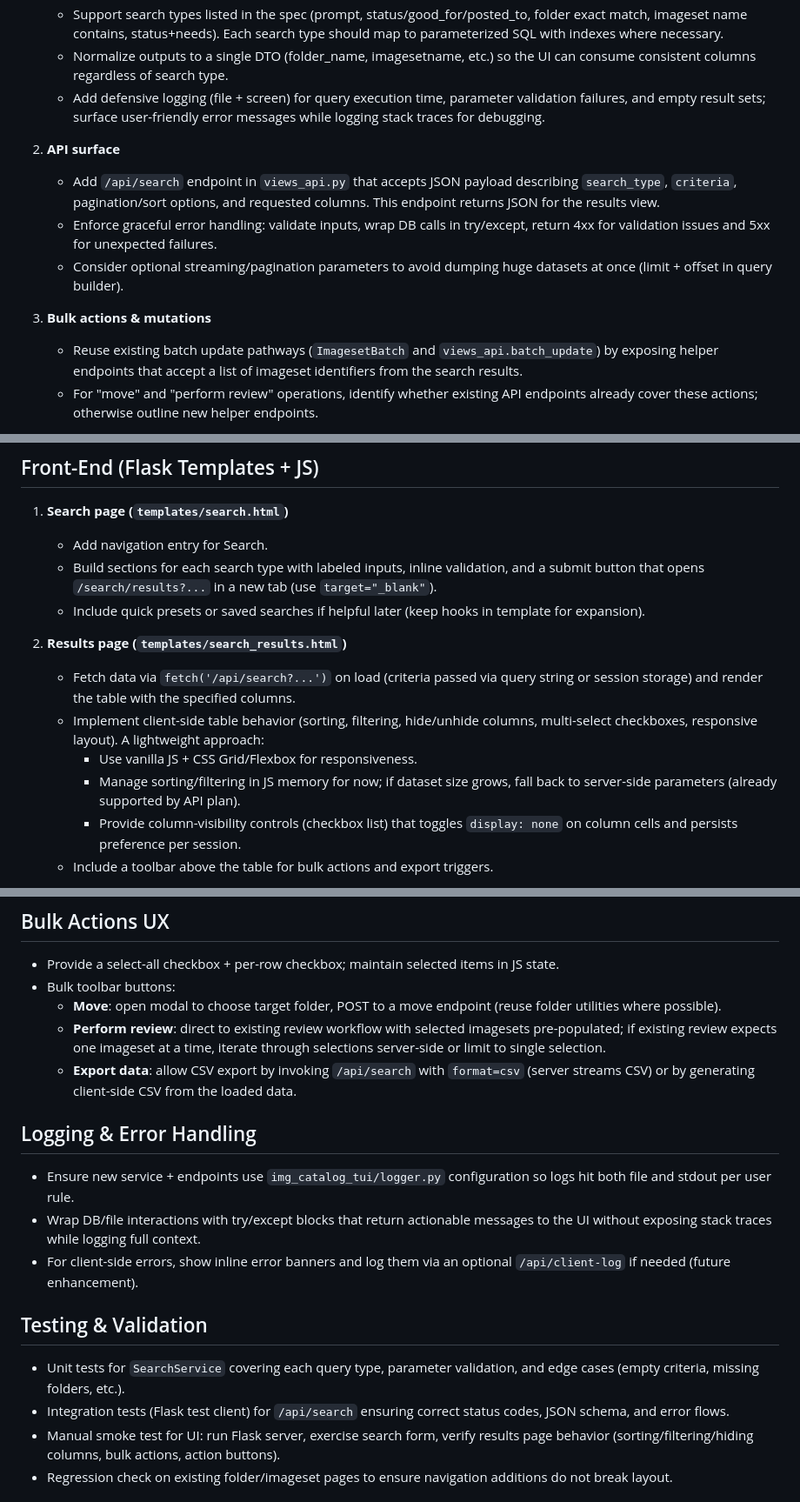
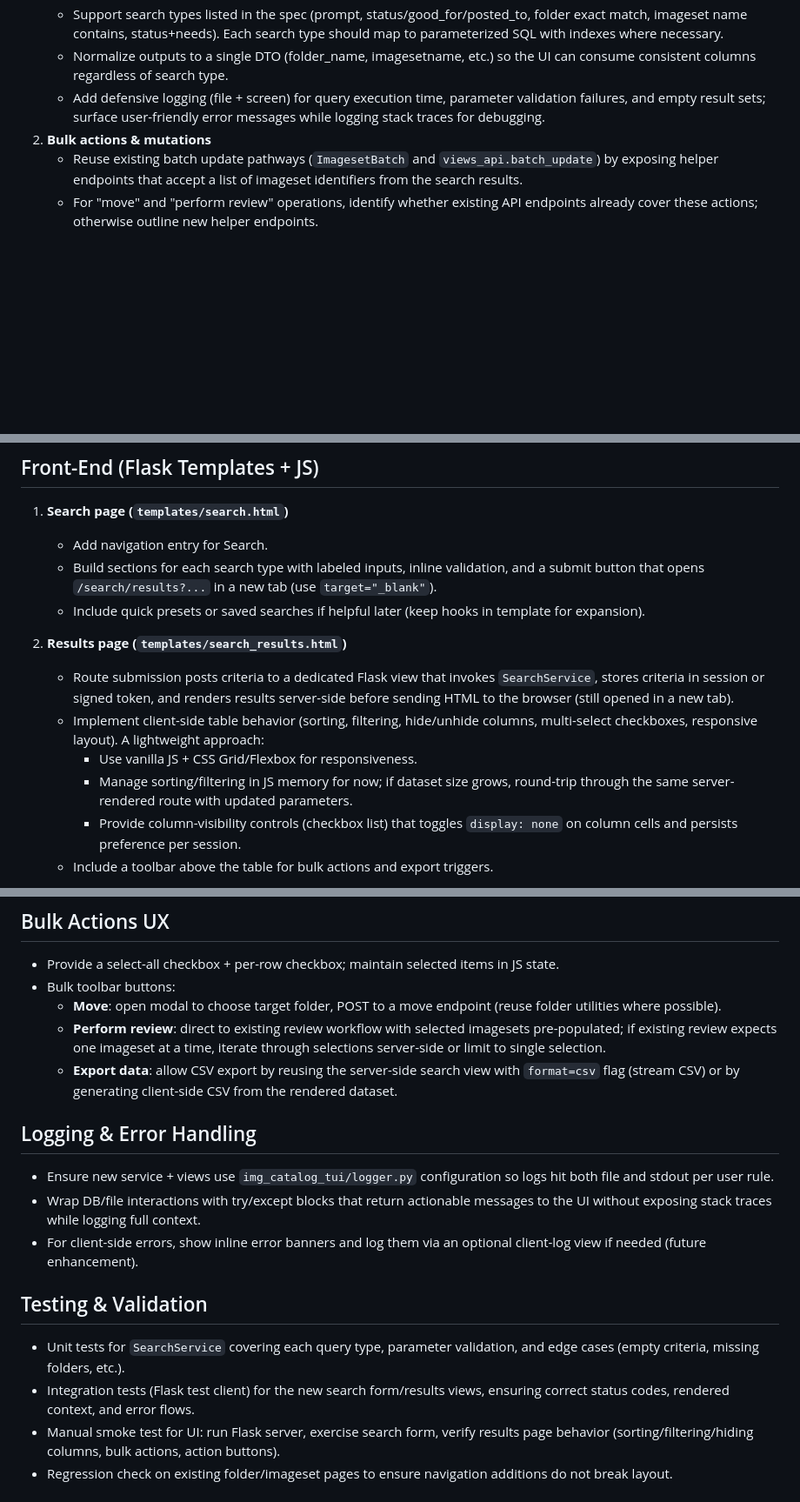
Before and after one commit to fikebr/img_catalog_tui, a Markdown page: docs/19-add-search-plan.md, 3 parts joined by grey strips. Shown at 87% size. Rendered like a GitHub page; blank space fills up the shorter version.

Commit message:
Refactor search to server-side rendering and improve logging
Co-authored-by: brad <brad@fikeweb.com>

```diff
--- a/docs/19-add-search-plan.md
+++ b/docs/19-add-search-plan.md
@@ -15,13 +15,7 @@
    - Support search types listed in the spec (prompt, status/good_for/posted_to, folder exact match, imageset name contains, status+needs). Each search type should map to parameterized SQL with indexes where necessary.
    - Normalize outputs to a single DTO (folder_name, imagesetname, etc.) so the UI can consume consistent columns regardless of search type.
    - Add defensive logging (file + screen) for query execution time, parameter validation failures, and empty result sets; surface user-friendly error messages while logging stack traces for debugging.
-
-2. **API surface**
-   - Add `/api/search` endpoint in `views_api.py` that accepts JSON payload describing `search_type`, `criteria`, pagination/sort options, and requested columns. This endpoint returns JSON for the results view.
-   - Enforce graceful error handling: validate inputs, wrap DB calls in try/except, return 4xx for validation issues and 5xx for unexpected failures.
-   - Consider optional streaming/pagination parameters to avoid dumping huge datasets at once (limit + offset in query builder).
-
-3. **Bulk actions & mutations**
+2. **Bulk actions & mutations**
    - Reuse existing batch update pathways (`ImagesetBatch` and `views_api.batch_update`) by exposing helper endpoints that accept a list of imageset identifiers from the search results.
    - For "move" and "perform review" operations, identify whether existing API endpoints already cover these actions; otherwise outline new helper endpoints.
 
@@ -32,10 +26,10 @@
    - Include quick presets or saved searches if helpful later (keep hooks in template for expansion).
 
 2. **Results page (`templates/search_results.html`)**
-   - Fetch data via `fetch('/api/search?...')` on load (criteria passed via query string or session storage) and render the table with the specified columns.
+   - Route submission posts criteria to a dedicated Flask view that invokes `SearchService`, stores criteria in session or signed token, and renders results server-side before sending HTML to the browser (still opened in a new tab).
    - Implement client-side table behavior (sorting, filtering, hide/unhide columns, multi-select checkboxes, responsive layout). A lightweight approach:
      - Use vanilla JS + CSS Grid/Flexbox for responsiveness.
-     - Manage sorting/filtering in JS memory for now; if dataset size grows, fall back to server-side parameters (already supported by API plan).
+     - Manage sorting/filtering in JS memory for now; if dataset size grows, round-trip through the same server-rendered route with updated parameters.
      - Provide column-visibility controls (checkbox list) that toggles `display: none` on column cells and persists preference per session.
    - Include a toolbar above the table for bulk actions and export triggers.
 
@@ -49,16 +43,16 @@
 - Bulk toolbar buttons:
   - **Move**: open modal to choose target folder, POST to a move endpoint (reuse folder utilities where possible).
   - **Perform review**: direct to existing review workflow with selected imagesets pre-populated; if existing review expects one imageset at a time, iterate through selections server-side or limit to single selection.
-  - **Export data**: allow CSV export by invoking `/api/search` with `format=csv` (server streams CSV) or by generating client-side CSV from the loaded data.
+  - **Export data**: allow CSV export by reusing the server-side search view with `format=csv` flag (stream CSV) or by generating client-side CSV from the rendered dataset.
 
 ## Logging & Error Handling
-- Ensure new service + endpoints use `img_catalog_tui/logger.py` configuration so logs hit both file and stdout per user rule.
+- Ensure new service + views use `img_catalog_tui/logger.py` configuration so logs hit both file and stdout per user rule.
 - Wrap DB/file interactions with try/except blocks that return actionable messages to the UI without exposing stack traces while logging full context.
-- For client-side errors, show inline error banners and log them via an optional `/api/client-log` if needed (future enhancement).
+- For client-side errors, show inline error banners and log them via an optional client-log view if needed (future enhancement).
 
 ## Testing & Validation
 - Unit tests for `SearchService` covering each query type, parameter validation, and edge cases (empty criteria, missing folders, etc.).
-- Integration tests (Flask test client) for `/api/search` ensuring correct status codes, JSON schema, and error flows.
+- Integration tests (Flask test client) for the new search form/results views, ensuring correct status codes, rendered context, and error flows.
 - Manual smoke test for UI: run Flask server, exercise search form, verify results page behavior (sorting/filtering/hiding columns, bulk actions, action buttons).
 - Regression check on existing folder/imageset pages to ensure navigation additions do not break layout.
 
```
